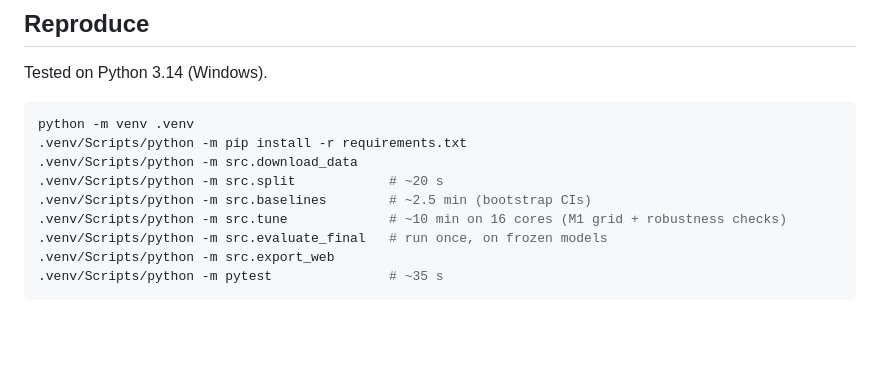
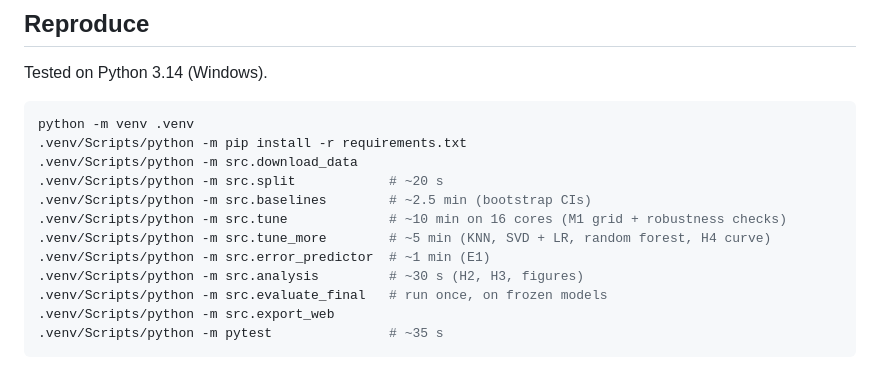
Before and after one commit to semsem1313/banking77-intent-abstention, a Markdown page: README.md, the part around one of its changes. Rendered like a GitHub page; blank space fills up the shorter version.

```diff
--- a/README.md
+++ b/README.md
@@ -39,6 +39,9 @@ python -m venv .venv
 .venv/Scripts/python -m src.split            # ~20 s
 .venv/Scripts/python -m src.baselines        # ~2.5 min (bootstrap CIs)
 .venv/Scripts/python -m src.tune             # ~10 min on 16 cores (M1 grid + robustness checks)
+.venv/Scripts/python -m src.tune_more        # ~5 min (KNN, SVD + LR, random forest, H4 curve)
+.venv/Scripts/python -m src.error_predictor  # ~1 min (E1)
+.venv/Scripts/python -m src.analysis         # ~30 s (H2, H3, figures)
 .venv/Scripts/python -m src.evaluate_final   # run once, on frozen models
 .venv/Scripts/python -m src.export_web
 .venv/Scripts/python -m pytest               # ~35 s
```
Also changed, not shown: other parts of README.md (+37 -7 lines), reports/figures/h3_reliability.png, reports/figures/h4_svd_dims.png (added), 13 other files.
